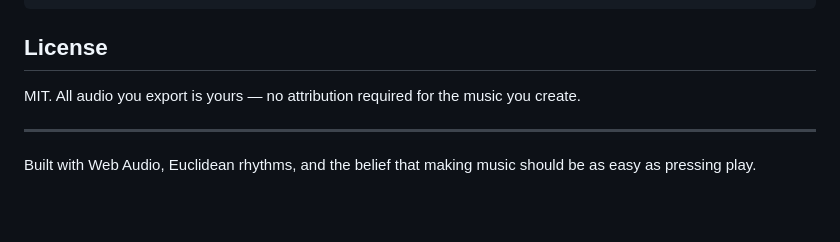
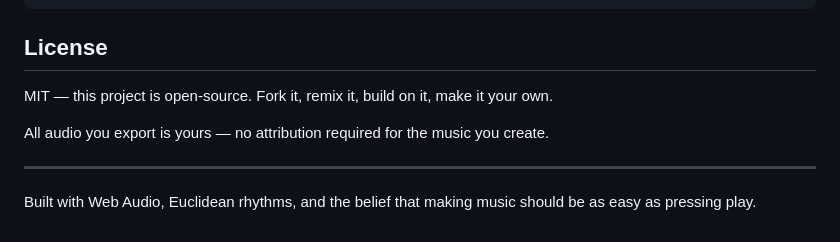
Before and after one commit to reprodev/rondel, a Markdown page: README.md, the part around the change. GitHub-like rendering; blank space fills up the shorter version.

Commit message:
docs: mention open-source and invite remixing in License section

```diff
--- a/README.md
+++ b/README.md
@@ -142,7 +142,9 @@ test/            — unit tests for all pure modules
 
 ## License
 
-MIT. All audio you export is yours — no attribution required for the music you create.
+MIT — this project is open-source. Fork it, remix it, build on it, make it your own.
+
+All audio you export is yours — no attribution required for the music you create.
 
 ---
 
```
